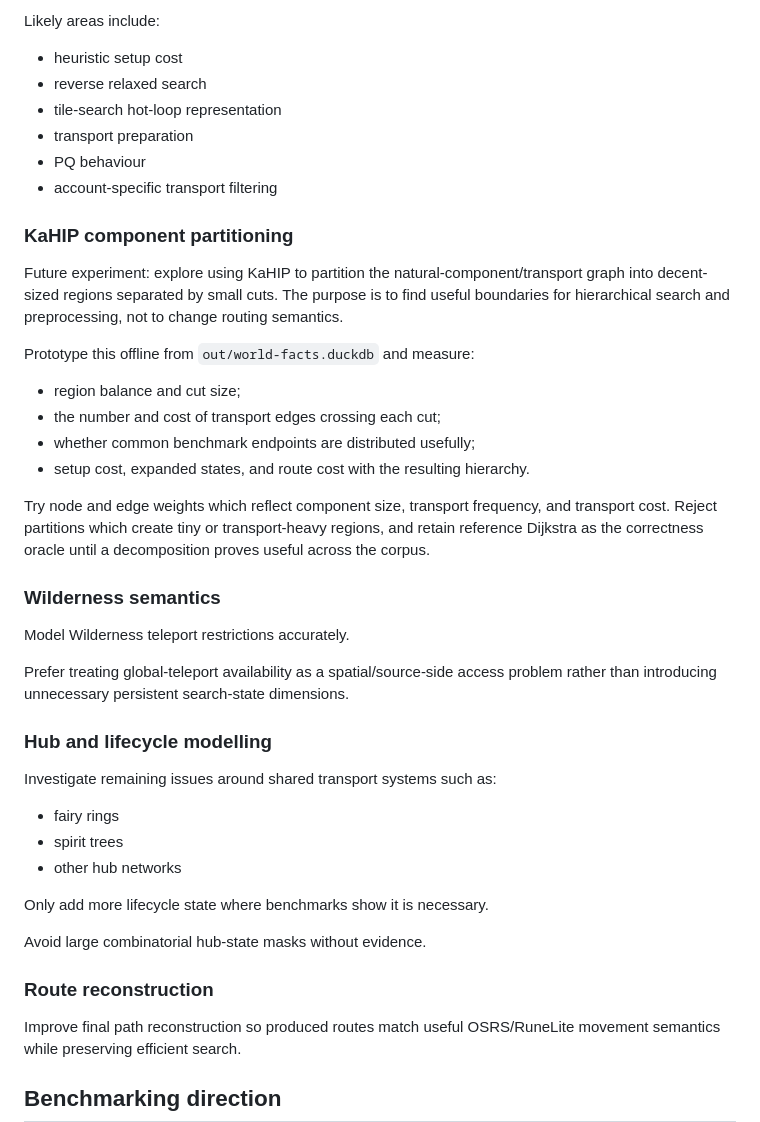
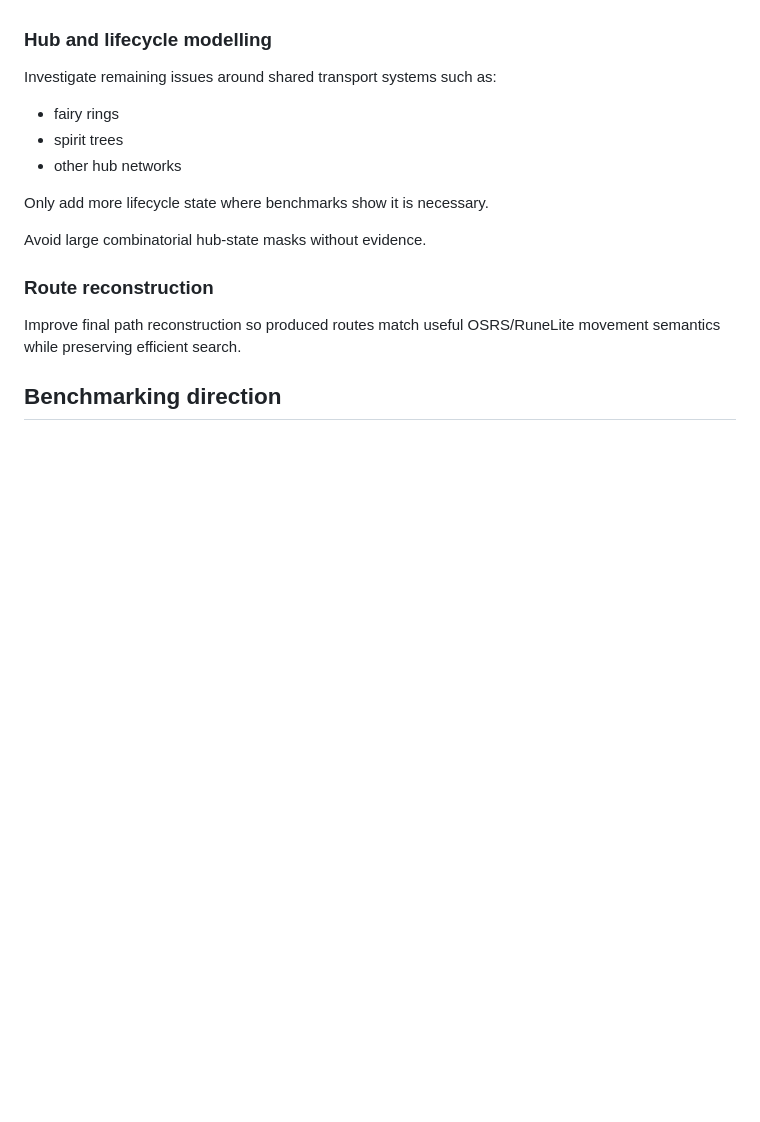
Before and after one commit to osrs-pathfinding/shortest-path-hs, a Markdown page: ROADMAP.md, the part around one of its changes. Drawn GitHub-style; blank space fills up the shorter version.

```diff
--- a/ROADMAP.md
+++ b/ROADMAP.md
@@ -187,36 +130,3 @@ Once correctness is stable:
-Likely areas include:
-
-* heuristic setup cost
-* reverse relaxed search
-* tile-search hot-loop representation
-* transport preparation
-* PQ behaviour
-* account-specific transport filtering
-
-### KaHIP component partitioning
-
-Future experiment: explore using KaHIP to partition the natural-component/transport graph into
-decent-sized regions separated by small cuts. The purpose is to find useful
-boundaries for hierarchical search and preprocessing, not to change routing
-semantics.
-
-Prototype this offline from `out/world-facts.duckdb` and measure:
-
-* region balance and cut size;
-* the number and cost of transport edges crossing each cut;
-* whether common benchmark endpoints are distributed usefully;
-* setup cost, expanded states, and route cost with the resulting hierarchy.
-
-Try node and edge weights which reflect component size, transport frequency,
-and transport cost. Reject partitions which create tiny or transport-heavy
-regions, and retain reference Dijkstra as the correctness oracle
-until a decomposition proves useful across the corpus.
-
-### Wilderness semantics
-
-Model Wilderness teleport restrictions accurately.
-
-Prefer treating global-teleport availability as a spatial/source-side access problem rather than introducing unnecessary persistent search-state dimensions.
 
 ### Hub and lifecycle modelling
 
```
Also changed, not shown: other parts of ROADMAP.md (+1 -58 lines).
